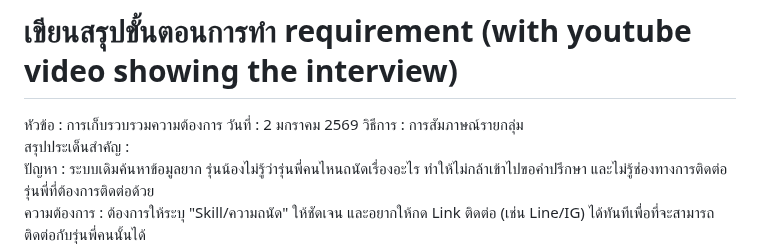
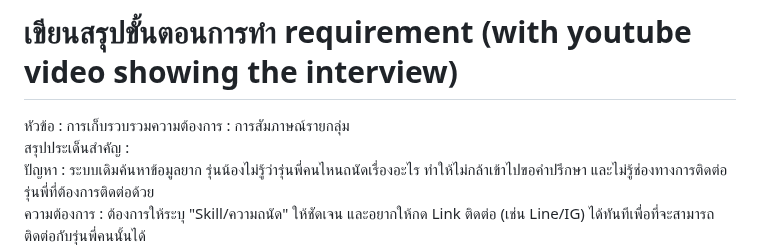
Before and after one commit to sirapopswu/sciconnect, a Markdown page: Phase1.md, the part around the change. GitHub-like rendering.

```diff
--- a/Phase1.md
+++ b/Phase1.md
@@ -106,7 +106,7 @@ VS Code สำหรับเขียนและแก้ไขโค้ด
 XAMPP สำหรับจำลองเซิร์ฟเวอร์และฐานข้อมูล
 
 # เขียนสรุปขั้นตอนการทำ requirement (with youtube video showing the interview)
-หัวข้อ : การเก็บรวบรวมความต้องการ วันที่ : 2 มกราคม 2569 วิธีการ : การสัมภาษณ์รายกลุ่ม
+หัวข้อ : การเก็บรวบรวมความต้องการ : การสัมภาษณ์รายกลุ่ม
 สรุปประเด็นสำคัญ :
 ปัญหา : ระบบเดิมค้นหาข้อมูลยาก รุ่นน้องไม่รู้ว่ารุ่นพี่คนไหนถนัดเรื่องอะไร ทำให้ไม่กล้าเข้าไปขอคำปรึกษา และไม่รู้ช่องทางการติดต่อรุ่นพี่ที่ต้องการติดต่อด้วย
 ความต้องการ : ต้องการให้ระบุ "Skill/ความถนัด" ให้ชัดเจน และอยากให้กด Link ติดต่อ (เช่น Line/IG) ได้ทันทีเพื่อที่จะสามารถติดต่อกับรุ่นพี่คนนั้นได้
```
